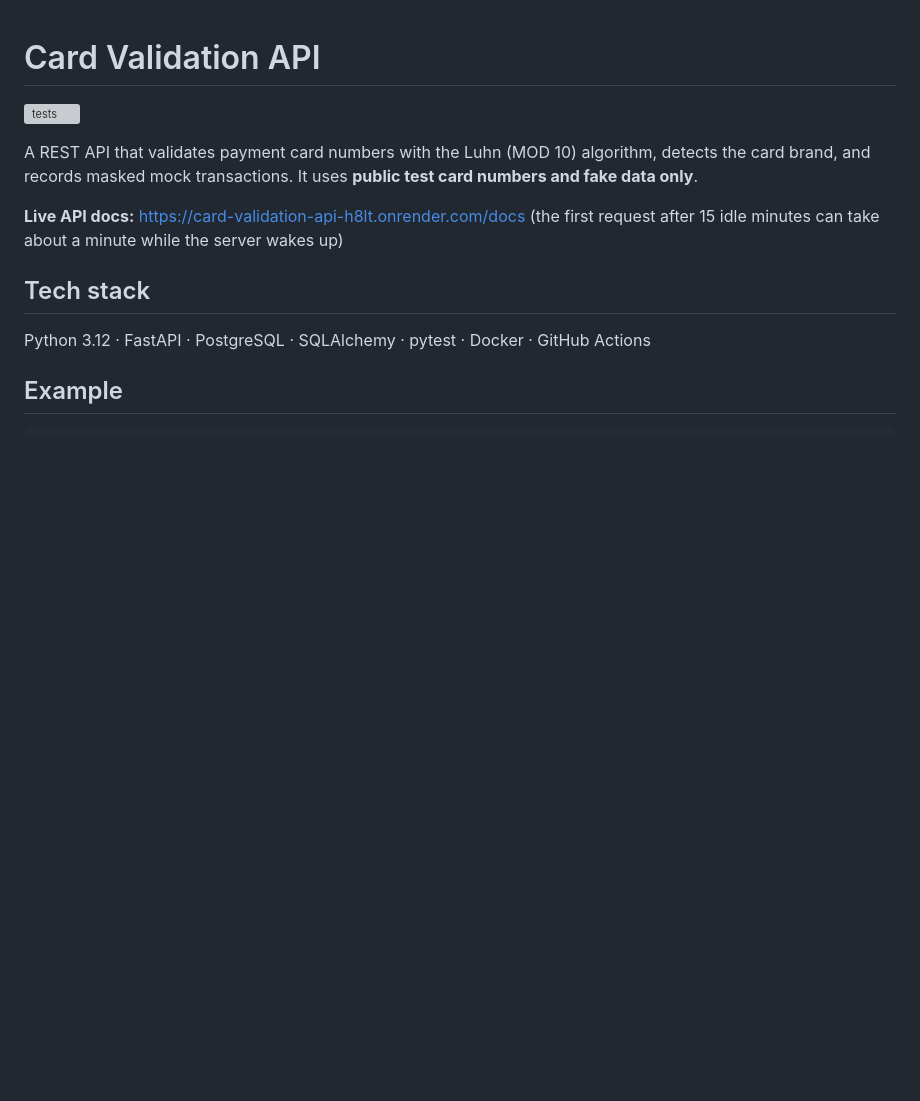
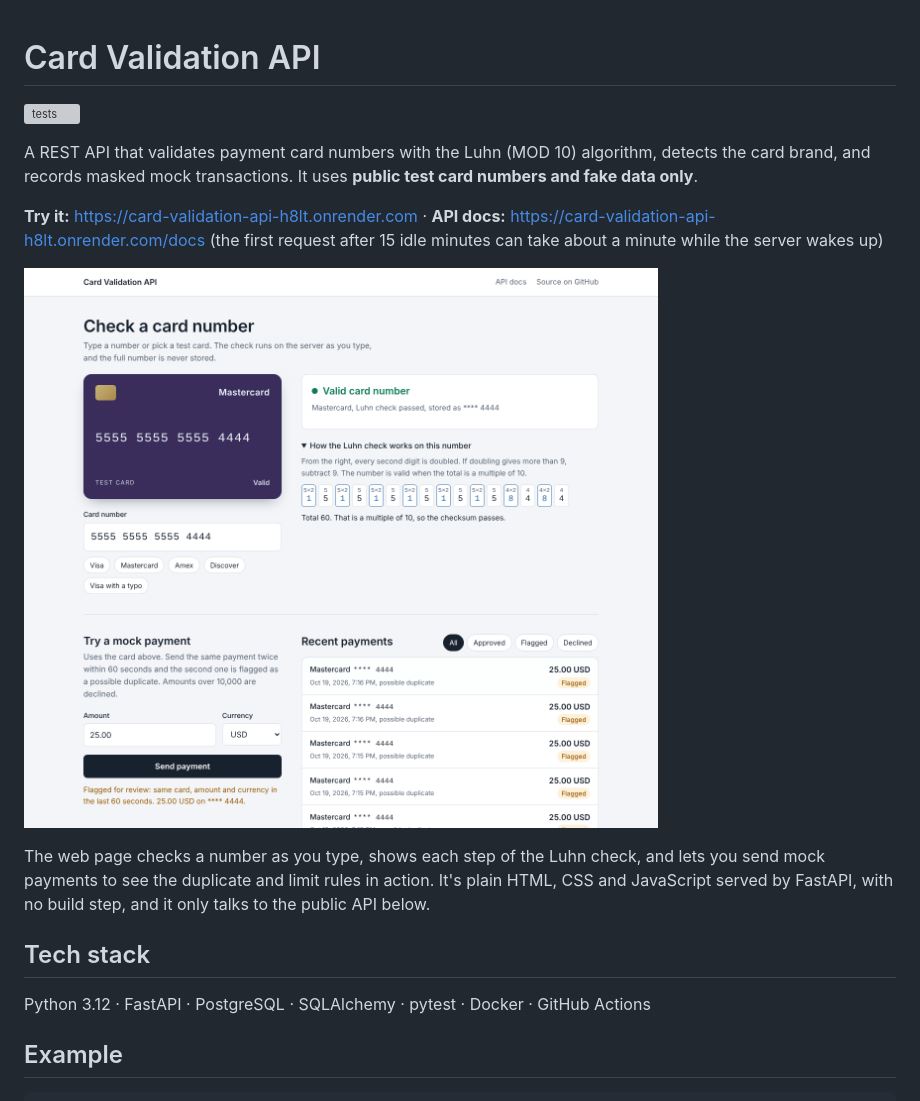
Before and after one commit to Afri-to/card-validation-api, a Markdown page: README.md, the part around the change. GitHub-like rendering; pictures changed too: docs/screenshot.png (added); blank space fills up the shorter version; grey boxes are pictures that could not be loaded.

```diff
--- a/README.md
+++ b/README.md
@@ -4,8 +4,12 @@
 
 A REST API that validates payment card numbers with the Luhn (MOD 10) algorithm, detects the card brand, and records masked mock transactions. It uses **public test card numbers and fake data only**.
 
-**Live API docs:** https://card-validation-api-h8lt.onrender.com/docs
+**Try it:** https://card-validation-api-h8lt.onrender.com · **API docs:** https://card-validation-api-h8lt.onrender.com/docs
 (the first request after 15 idle minutes can take about a minute while the server wakes up)
+
+![Card Validation API web page](docs/screenshot.png)
+
+The web page checks a number as you type, shows each step of the Luhn check, and lets you send mock payments to see the duplicate and limit rules in action. It's plain HTML, CSS and JavaScript served by FastAPI, with no build step, and it only talks to the public API below.
 
 ## Tech stack
 
```
Also changed, not shown: 5 other files.
